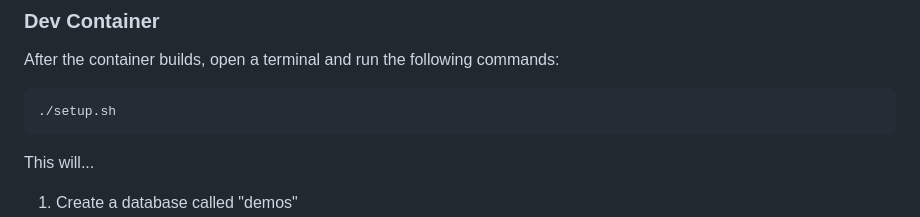
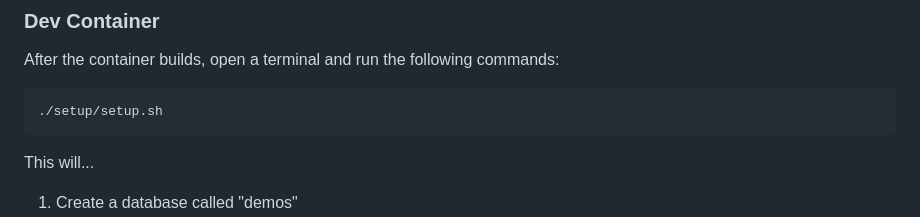
Before and after one commit to burkeholland/prompt-crafting-github-copilot, a Markdown page: README.md, the part around the change. Rendered like a GitHub page.

Commit message:
chore: Update setup.sh path in README.md

````diff
--- a/README.md
+++ b/README.md
@@ -28,7 +28,7 @@ Add the following settings to your User Settings (JSON) file...
 After the container builds, open a terminal and run the following commands:
 
 ```bash
-./setup.sh
+./setup/setup.sh
 ```
 
 This will...
````
